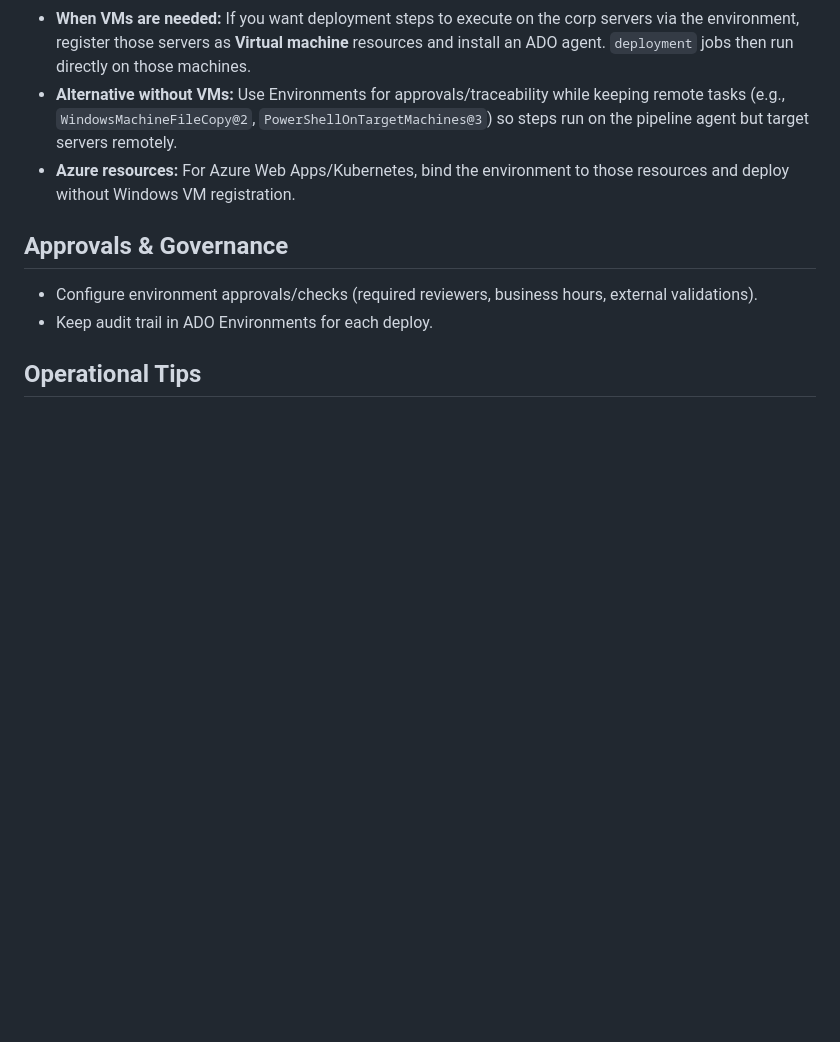
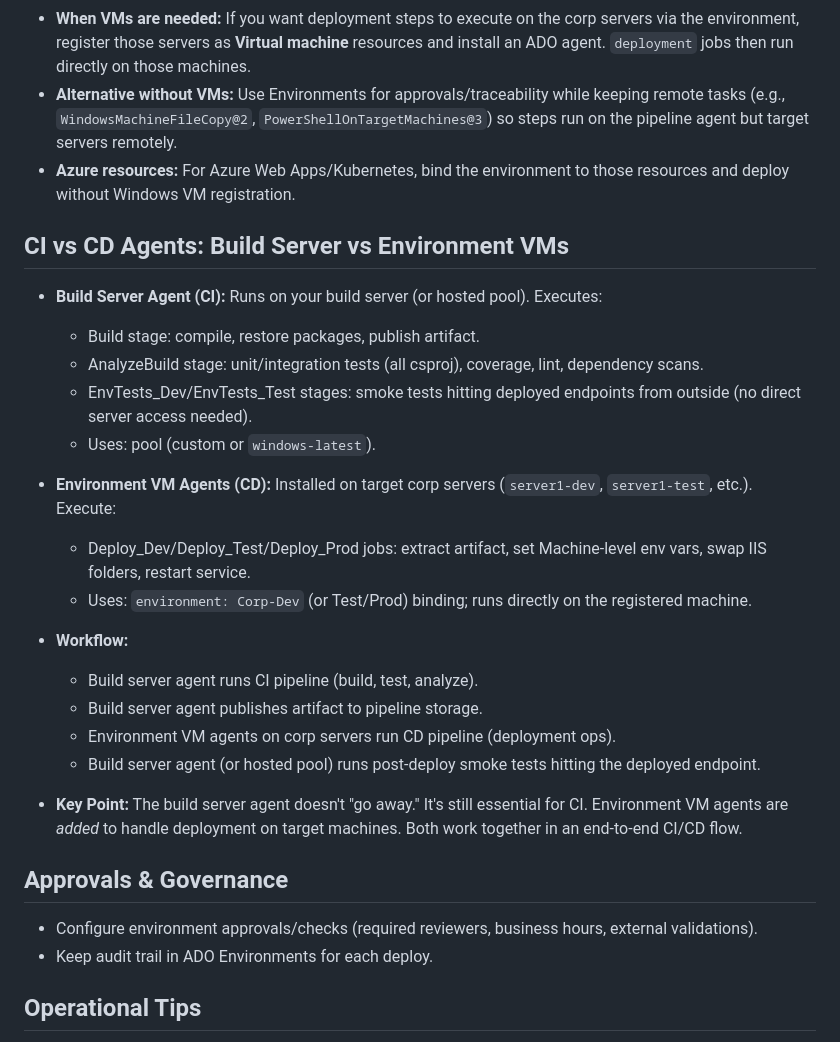
Before and after one commit to spinriko/calendar, a Markdown page: docs/future/ADO-ENVIRONMENTS.md, the part around the change. Rendered like a GitHub page; blank space fills up the shorter version.

Commit message:
docs: add CI vs CD agents section explaining build server and environment VM relationship

```diff
--- a/docs/future/ADO-ENVIRONMENTS.md
+++ b/docs/future/ADO-ENVIRONMENTS.md
@@ -236,6 +236,25 @@ stages:
 - **Alternative without VMs:** Use Environments for approvals/traceability while keeping remote tasks (e.g., `WindowsMachineFileCopy@2`, `PowerShellOnTargetMachines@3`) so steps run on the pipeline agent but target servers remotely.
 - **Azure resources:** For Azure Web Apps/Kubernetes, bind the environment to those resources and deploy without Windows VM registration.
 
+## CI vs CD Agents: Build Server vs Environment VMs
+- **Build Server Agent (CI):** Runs on your build server (or hosted pool). Executes:
+  - Build stage: compile, restore packages, publish artifact.
+  - AnalyzeBuild stage: unit/integration tests (all csproj), coverage, lint, dependency scans.
+  - EnvTests_Dev/EnvTests_Test stages: smoke tests hitting deployed endpoints from outside (no direct server access needed).
+  - Uses: pool (custom or `windows-latest`).
+
+- **Environment VM Agents (CD):** Installed on target corp servers (`server1-dev`, `server1-test`, etc.). Execute:
+  - Deploy_Dev/Deploy_Test/Deploy_Prod jobs: extract artifact, set Machine-level env vars, swap IIS folders, restart service.
+  - Uses: `environment: Corp-Dev` (or Test/Prod) binding; runs directly on the registered machine.
+
+- **Workflow:**
+  - Build server agent runs CI pipeline (build, test, analyze).
+  - Build server agent publishes artifact to pipeline storage.
+  - Environment VM agents on corp servers run CD pipeline (deployment ops).
+  - Build server agent (or hosted pool) runs post-deploy smoke tests hitting the deployed endpoint.
+
+- **Key Point:** The build server agent doesn't "go away." It's still essential for CI. Environment VM agents are *added* to handle deployment on target machines. Both work together in an end-to-end CI/CD flow.
+
 ## Approvals & Governance
 - Configure environment approvals/checks (required reviewers, business hours, external validations).
 - Keep audit trail in ADO Environments for each deploy.
```
